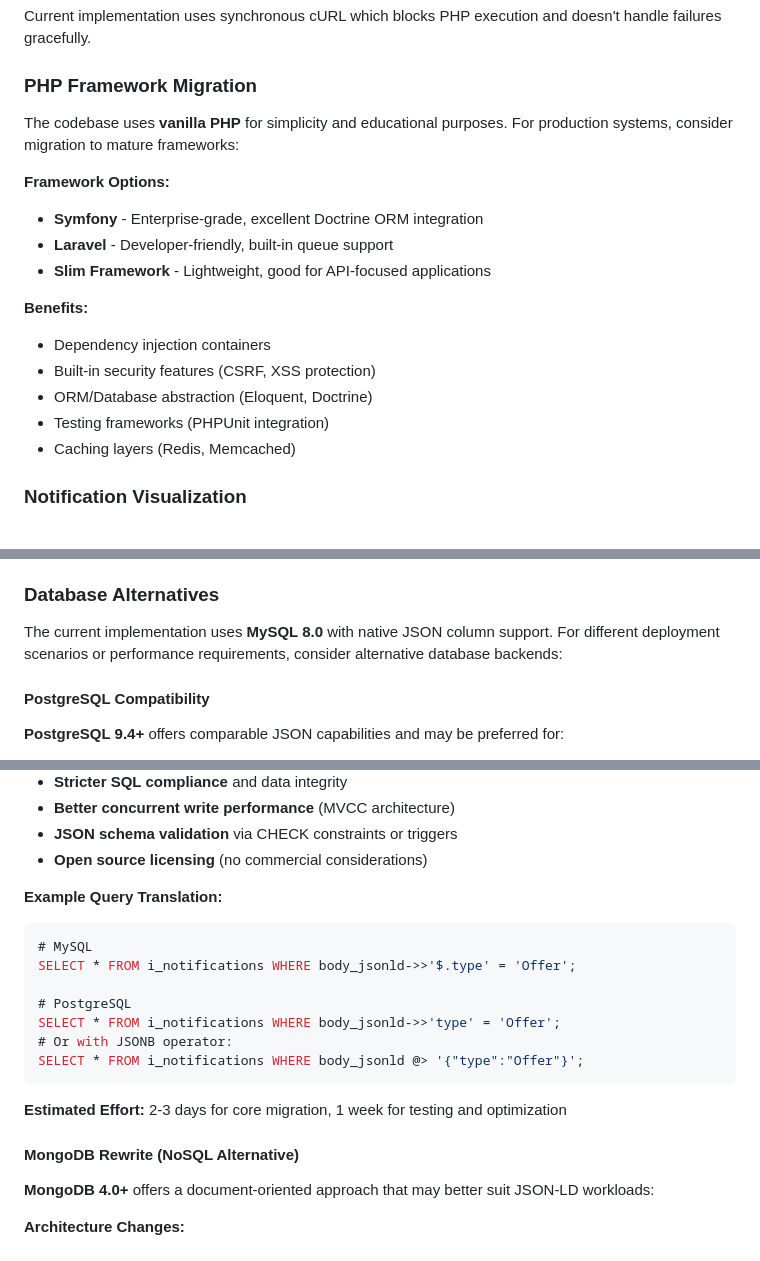
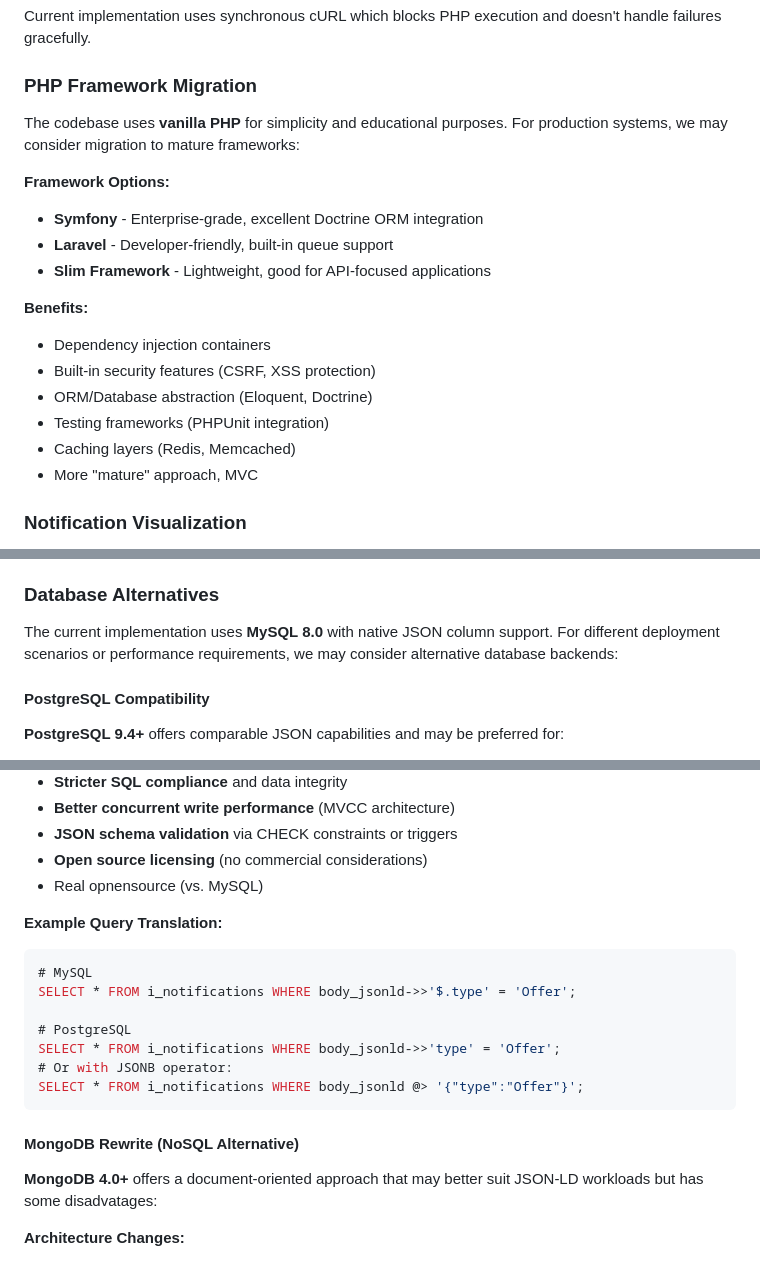
Before and after one commit to alittlecatinahat/phpldninbox, a Markdown page: README.md, 3 parts joined by grey strips. GitHub-like rendering.

````diff
--- a/README.md
+++ b/README.md
@@ -908,7 +908,7 @@ Current implementation uses synchronous cURL which blocks PHP execution and does
 
 ### PHP Framework Migration
 
-The codebase uses **vanilla PHP** for simplicity and educational purposes. For production systems, consider migration to mature frameworks:
+The codebase uses **vanilla PHP** for simplicity and educational purposes. For production systems, we may consider migration to mature frameworks:
 
 **Framework Options:**
 - **Symfony** - Enterprise-grade, excellent Doctrine ORM integration
@@ -921,6 +921,7 @@ The codebase uses **vanilla PHP** for simplicity and educational purposes. For p
 - ORM/Database abstraction (Eloquent, Doctrine)
 - Testing frameworks (PHPUnit integration)
 - Caching layers (Redis, Memcached)
+- More "mature" approach, MVC
 
 ### Notification Visualization
 
@@ -947,7 +948,7 @@ Currently, notifications are displayed as **plain JSON** with basic field extrac
 
 ### Database Alternatives
 
-The current implementation uses **MySQL 8.0** with native JSON column support. For different deployment scenarios or performance requirements, consider alternative database backends:
+The current implementation uses **MySQL 8.0** with native JSON column support. For different deployment scenarios or performance requirements, we may consider alternative database backends:
 
 #### PostgreSQL Compatibility
 
@@ -968,6 +969,7 @@ The current implementation uses **MySQL 8.0** with native JSON column support. F
 - **Better concurrent write performance** (MVCC architecture)
 - **JSON schema validation** via CHECK constraints or triggers
 - **Open source licensing** (no commercial considerations)
+- Real opnensource (vs. MySQL)
 
 **Example Query Translation:**
 ```sql
@@ -980,11 +982,9 @@ SELECT * FROM i_notifications WHERE body_jsonld->>'type' = 'Offer';
 SELECT * FROM i_notifications WHERE body_jsonld @> '{"type":"Offer"}';
 ```
 
-**Estimated Effort:** 2-3 days for core migration, 1 week for testing and optimization
-
 #### MongoDB Rewrite (NoSQL Alternative)
 
-**MongoDB 4.0+** offers a document-oriented approach that may better suit JSON-LD workloads:
+**MongoDB 4.0+** offers a document-oriented approach that may better suit JSON-LD workloads but has some disadvatages:
 
 **Architecture Changes:**
 - Store notifications as native BSON documents (no JSON parsing overhead)
````
